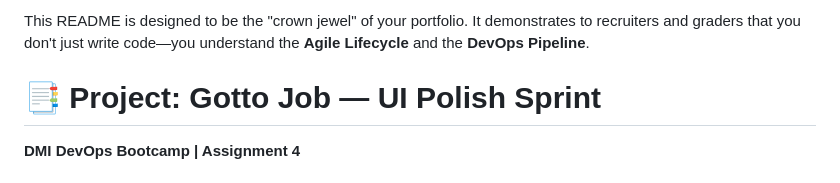
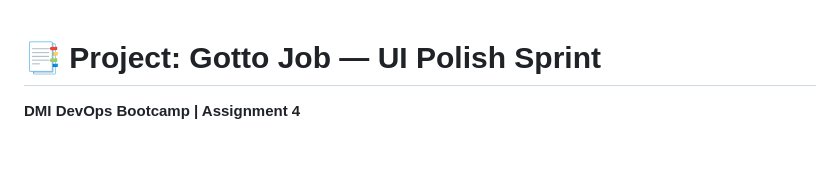
Before and after one commit to dowusubekoe-dev/gotto-job-demo, a Markdown page: README.md, the part around the change. GitHub-like rendering; blank space fills up the shorter version.

```diff
--- a/README.md
+++ b/README.md
@@ -1,5 +1,3 @@
-This README is designed to be the "crown jewel" of your portfolio. It demonstrates to recruiters and graders that you don't just write code—you understand the **Agile Lifecycle** and the **DevOps Pipeline**.
-
 # 📑 Project: Gotto Job — UI Polish Sprint
 
 **DMI DevOps Bootcamp | Assignment 4**
```
